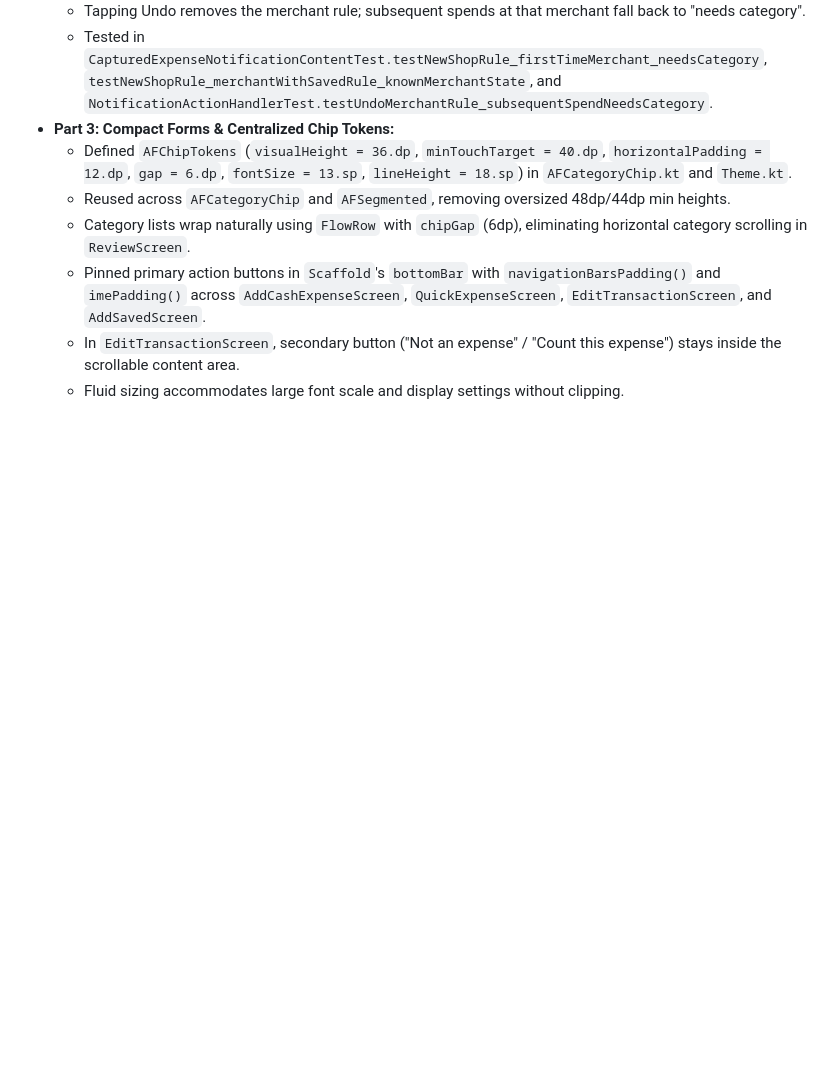
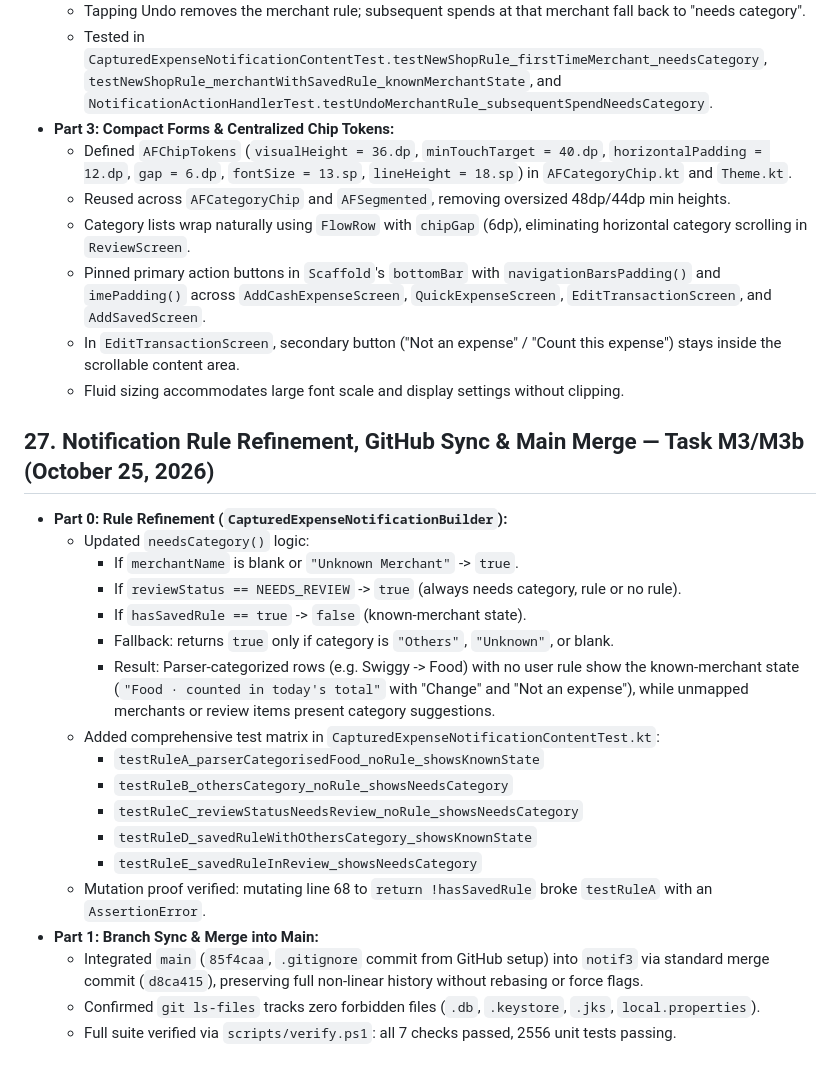
Before and after one commit to nikhil-bhere-pm/autoflow, a Markdown page: STATE.md, the part around the change. Drawn GitHub-style; blank space fills up the shorter version.

Commit message:
docs: record Task M3 notification rule fix and main sync in STATE.md

```diff
--- a/STATE.md
+++ b/STATE.md
@@ -847,3 +847,24 @@
   - Pinned primary action buttons in `Scaffold`'s `bottomBar` with `navigationBarsPadding()` and `imePadding()` across `AddCashExpenseScreen`, `QuickExpenseScreen`, `EditTransactionScreen`, and `AddSavedScreen`.
   - In `EditTransactionScreen`, secondary button ("Not an expense" / "Count this expense") stays inside the scrollable content area.
   - Fluid sizing accommodates large font scale and display settings without clipping.
+
+## 27. Notification Rule Refinement, GitHub Sync & Main Merge — Task M3/M3b (October 25, 2026)
+
+- **Part 0: Rule Refinement (`CapturedExpenseNotificationBuilder`):**
+  - Updated `needsCategory()` logic:
+    - If `merchantName` is blank or `"Unknown Merchant"` -> `true`.
+    - If `reviewStatus == NEEDS_REVIEW` -> `true` (always needs category, rule or no rule).
+    - If `hasSavedRule == true` -> `false` (known-merchant state).
+    - Fallback: returns `true` only if category is `"Others"`, `"Unknown"`, or blank.
+    - Result: Parser-categorized rows (e.g. Swiggy -> Food) with no user rule show the known-merchant state (`"Food · counted in today's total"` with "Change" and "Not an expense"), while unmapped merchants or review items present category suggestions.
+  - Added comprehensive test matrix in `CapturedExpenseNotificationContentTest.kt`:
+    - `testRuleA_parserCategorisedFood_noRule_showsKnownState`
+    - `testRuleB_othersCategory_noRule_showsNeedsCategory`
+    - `testRuleC_reviewStatusNeedsReview_noRule_showsNeedsCategory`
+    - `testRuleD_savedRuleWithOthersCategory_showsKnownState`
+    - `testRuleE_savedRuleInReview_showsNeedsCategory`
+  - Mutation proof verified: mutating line 68 to `return !hasSavedRule` broke `testRuleA` with an `AssertionError`.
+- **Part 1: Branch Sync & Merge into Main:**
+  - Integrated `main` (`85f4caa`, `.gitignore` commit from GitHub setup) into `notif3` via standard merge commit (`d8ca415`), preserving full non-linear history without rebasing or force flags.
+  - Confirmed `git ls-files` tracks zero forbidden files (`.db`, `.keystore`, `.jks`, `local.properties`).
+  - Full suite verified via `scripts/verify.ps1`: all 7 checks passed, 2556 unit tests passing.
```
